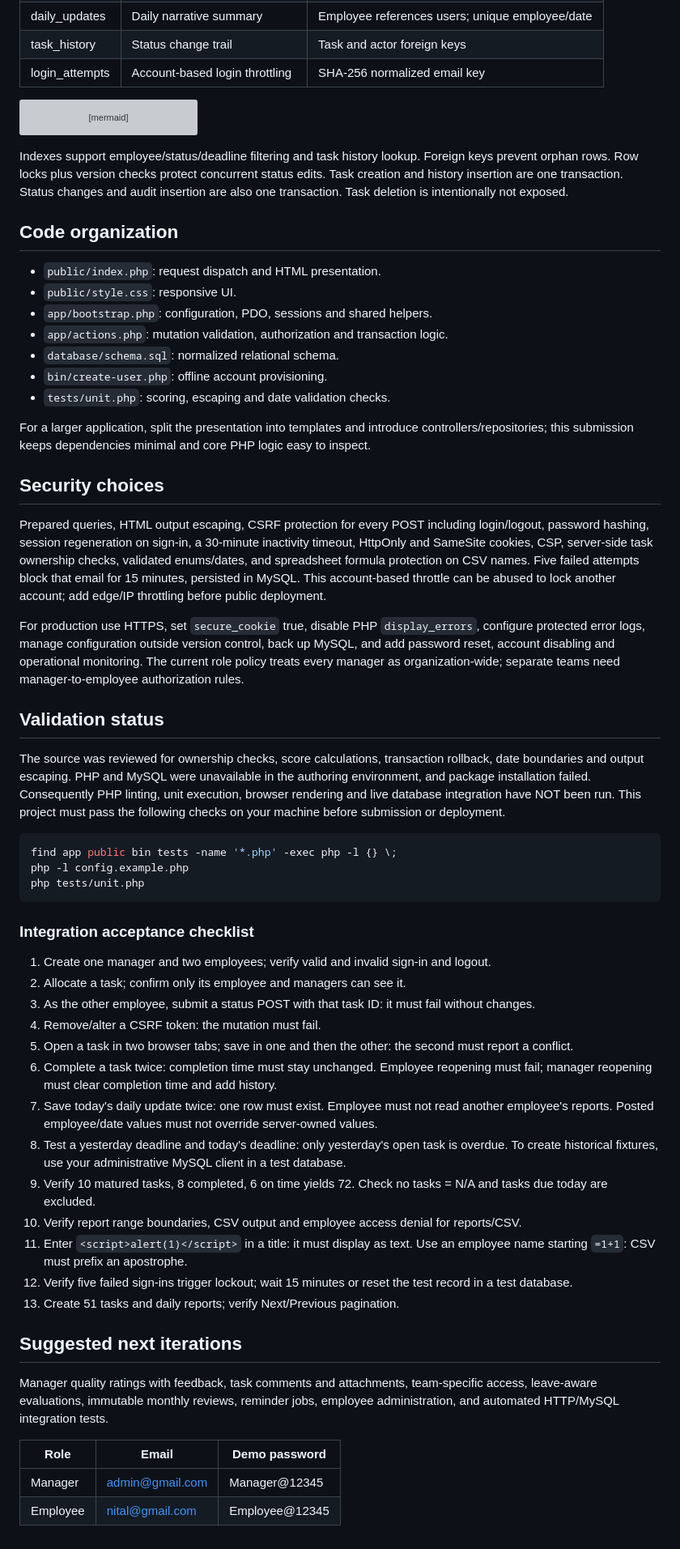
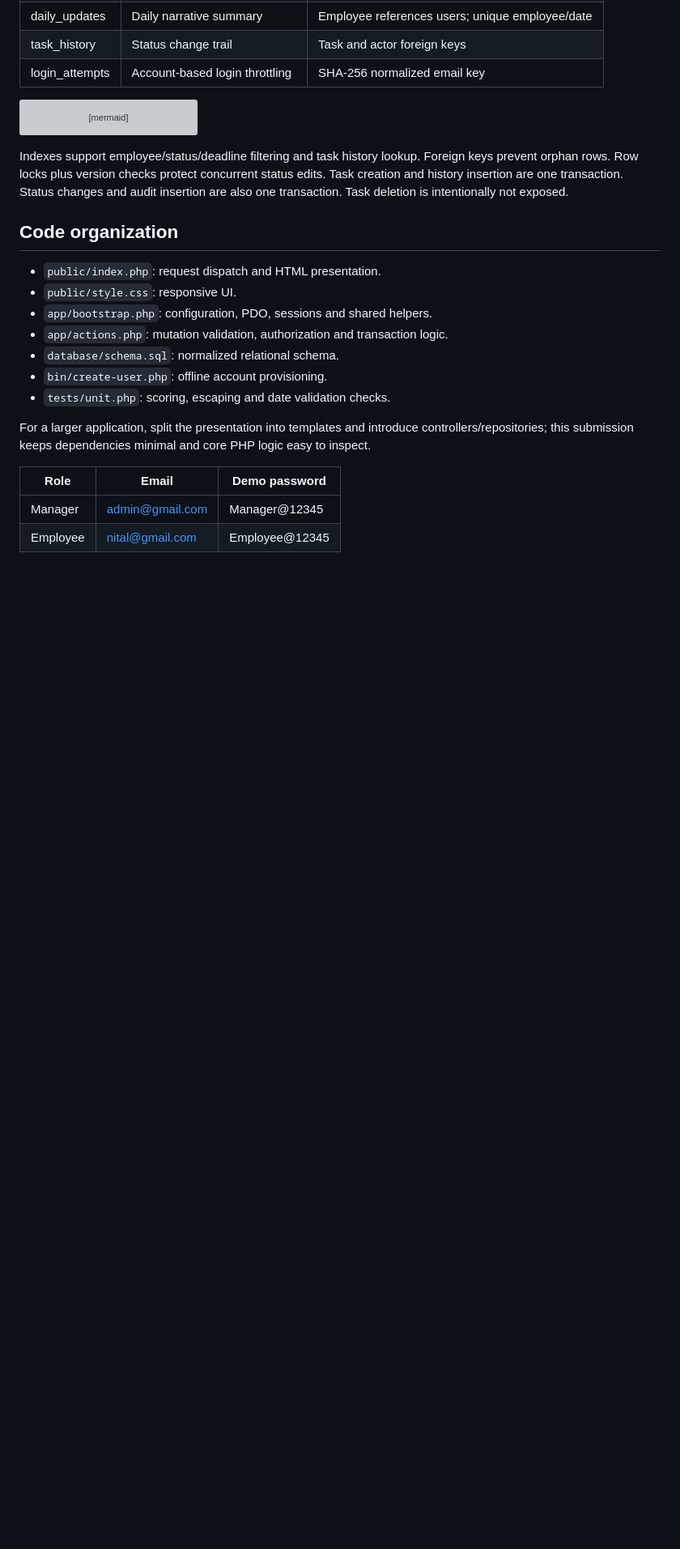
Before and after one commit to panchalnital/employee-work-system, a Markdown page: README.md, the part around one of its changes. Shown at 81% size. GitHub-like rendering; blank space fills up the shorter version; grey boxes are pictures that could not be loaded.

````diff
--- a/README.md
+++ b/README.md
@@ -107,41 +78,6 @@ Indexes support employee/status/deadline filtering and task history lookup. Fore
 
 For a larger application, split the presentation into templates and introduce controllers/repositories; this submission keeps dependencies minimal and core PHP logic easy to inspect.
 
-## Security choices
-
-Prepared queries, HTML output escaping, CSRF protection for every POST including login/logout, password hashing, session regeneration on sign-in, a 30-minute inactivity timeout, HttpOnly and SameSite cookies, CSP, server-side task ownership checks, validated enums/dates, and spreadsheet formula protection on CSV names. Five failed attempts block that email for 15 minutes, persisted in MySQL. This account-based throttle can be abused to lock another account; add edge/IP throttling before public deployment.
-
-For production use HTTPS, set `secure_cookie` true, disable PHP `display_errors`, configure protected error logs, manage configuration outside version control, back up MySQL, and add password reset, account disabling and operational monitoring. The current role policy treats every manager as organization-wide; separate teams need manager-to-employee authorization rules.
-
-## Validation status
-
-The source was reviewed for ownership checks, score calculations, transaction rollback, date boundaries and output escaping. PHP and MySQL were unavailable in the authoring environment, and package installation failed. Consequently PHP linting, unit execution, browser rendering and live database integration have NOT been run. This project must pass the following checks on your machine before submission or deployment.
-
-```bash
-find app public bin tests -name '*.php' -exec php -l {} \;
-php -l config.example.php
-php tests/unit.php
-```
-
-### Integration acceptance checklist
-
-1. Create one manager and two employees; verify valid and invalid sign-in and logout.
-2. Allocate a task; confirm only its employee and managers can see it.
-3. As the other employee, submit a status POST with that task ID: it must fail without changes.
-4. Remove/alter a CSRF token: the mutation must fail.
-5. Open a task in two browser tabs; save in one and then the other: the second must report a conflict.
-6. Complete a task twice: completion time must stay unchanged. Employee reopening must fail; manager reopening must clear completion time and add history.
-7. Save today's daily update twice: one row must exist. Employee must not read another employee's reports. Posted employee/date values must not override server-owned values.
-8. Test a yesterday deadline and today's deadline: only yesterday's open task is overdue. To create historical fixtures, use your administrative MySQL client in a test database.
-9. Verify 10 matured tasks, 8 completed, 6 on time yields 72. Check no tasks = N/A and tasks due today are excluded.
-10. Verify report range boundaries, CSV output and employee access denial for reports/CSV.
-11. Enter `<script>alert(1)</script>` in a title: it must display as text. Use an employee name starting `=1+1`: CSV must prefix an apostrophe.
-12. Verify five failed sign-ins trigger lockout; wait 15 minutes or reset the test record in a test database.
-13. Create 51 tasks and daily reports; verify Next/Previous pagination.
-
-## Suggested next iterations
-
-Manager quality ratings with feedback, task comments and attachments, team-specific access, leave-aware evaluations, immutable monthly reviews, reminder jobs, employee administration, and automated HTTP/MySQL integration tests.
 
 
 | Role | Email | Demo password |
````
Also changed, not shown: other parts of README.md (+6 -35 lines).
